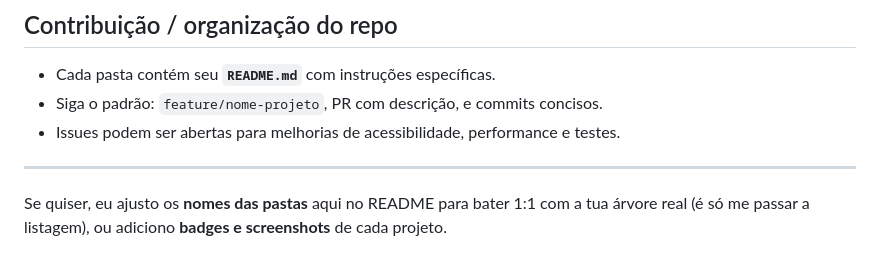
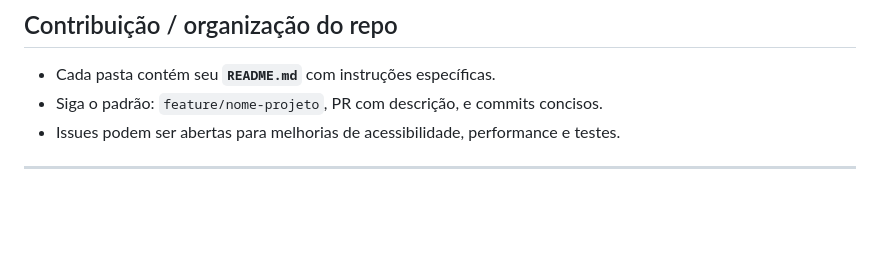
Before and after one commit to Mayvon/Bootcamp-Santander-FrontEnd-2025, a Markdown page: README.md, the part around the change. Drawn GitHub-style; blank space fills up the shorter version.

Commit message:
Update README to remove folder name adjustment offer
Removed optional offer to adjust folder names and add badges.

```diff
--- a/README.md
+++ b/README.md
@@ -147,5 +147,3 @@ Este repositório reúne os projetos front-end desenvolvidos ao longo do percurs
 * Issues podem ser abertas para melhorias de acessibilidade, performance e testes.
 
 ---
-
-Se quiser, eu ajusto os **nomes das pastas** aqui no README para bater 1:1 com a tua árvore real (é só me passar a listagem), ou adiciono **badges e screenshots** de cada projeto.
```
